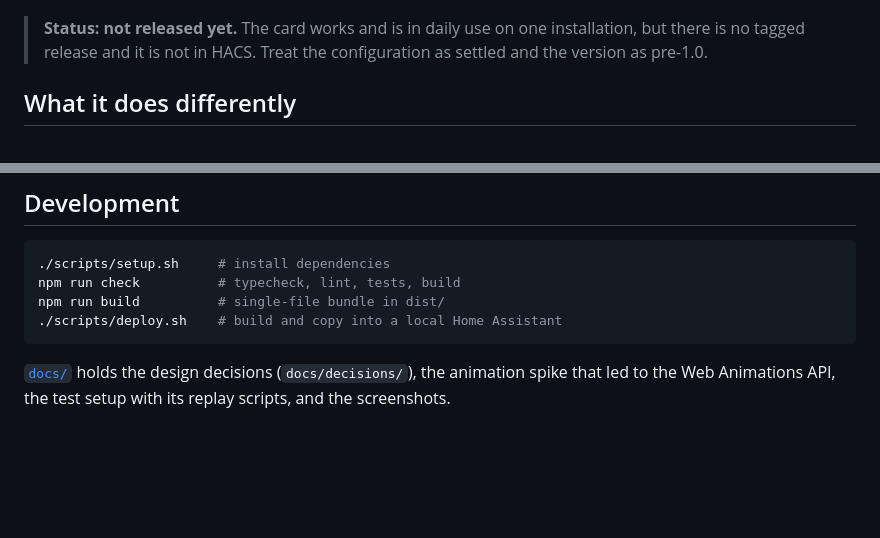
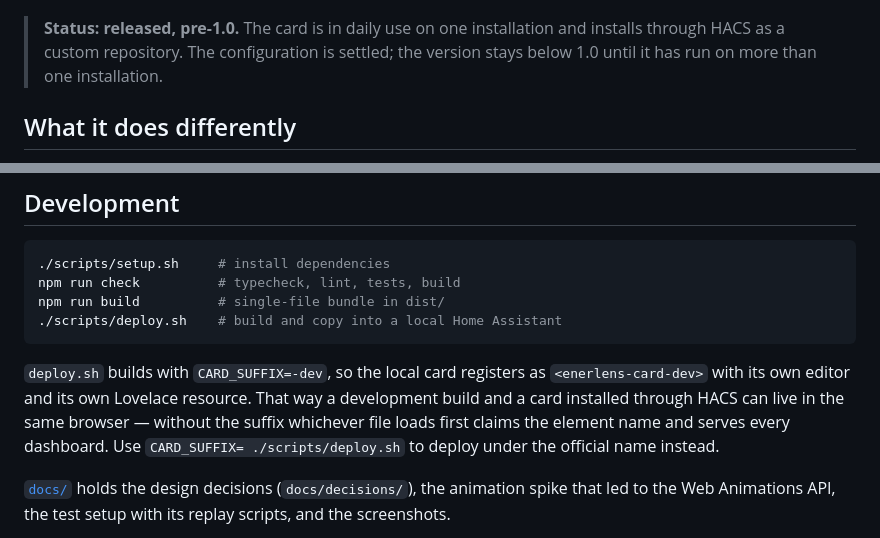
Before and after one commit to wawersich/enerlens-card, a Markdown page: README.md, 2 parts joined by grey strips. GitHub-like rendering; blank space fills up the shorter version.

````diff
--- a/README.md
+++ b/README.md
@@ -8,9 +8,10 @@ and battery — plus a breakdown of what the house figure is actually made of.
 ![EnerLens in a light theme](docs/images/light.png)
 ![EnerLens in a dark theme](docs/images/dark.png)
 
-> **Status: not released yet.** The card works and is in daily use on one
-> installation, but there is no tagged release and it is not in HACS. Treat the
-> configuration as settled and the version as pre-1.0.
+> **Status: released, pre-1.0.** The card is in daily use on one installation
+> and installs through HACS as a custom repository. The configuration is
+> settled; the version stays below 1.0 until it has run on more than one
+> installation.
 
 ## What it does differently
 
@@ -265,6 +266,13 @@ npm run build          # single-file bundle in dist/
 ./scripts/deploy.sh    # build and copy into a local Home Assistant
 ```
 
+`deploy.sh` builds with `CARD_SUFFIX=-dev`, so the local card registers as
+`<enerlens-card-dev>` with its own editor and its own Lovelace resource. That
+way a development build and a card installed through HACS can live in the same
+browser — without the suffix whichever file loads first claims the element name
+and serves every dashboard. Use `CARD_SUFFIX= ./scripts/deploy.sh` to deploy
+under the official name instead.
+
 [`docs/`](docs/) holds the design decisions (`docs/decisions/`), the animation
 spike that led to the Web Animations API, the test setup with its replay
 scripts, and the screenshots.
````
Also changed, not shown: CHANGELOG.md (+1 -1 lines), README.de.md (+11 -3 lines).
